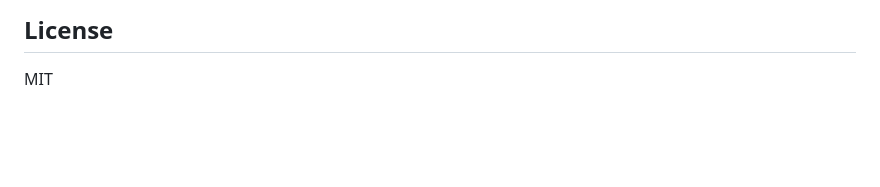
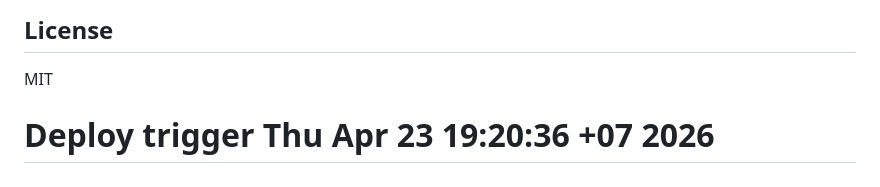
Before and after one commit to gelewog/ningclean, a Markdown page: README.md, the part around the change. Drawn GitHub-style; blank space fills up the shorter version.

Commit message:
chore: trigger vercel deployment

```diff
--- a/README.md
+++ b/README.md
@@ -129,3 +129,4 @@ Project ini sudah siap untuk diintegrasikan dengan Supabase. Untuk menggunakan S
 ## License
 
 MIT
+# Deploy trigger Thu Apr 23 19:20:36 +07 2026
```
